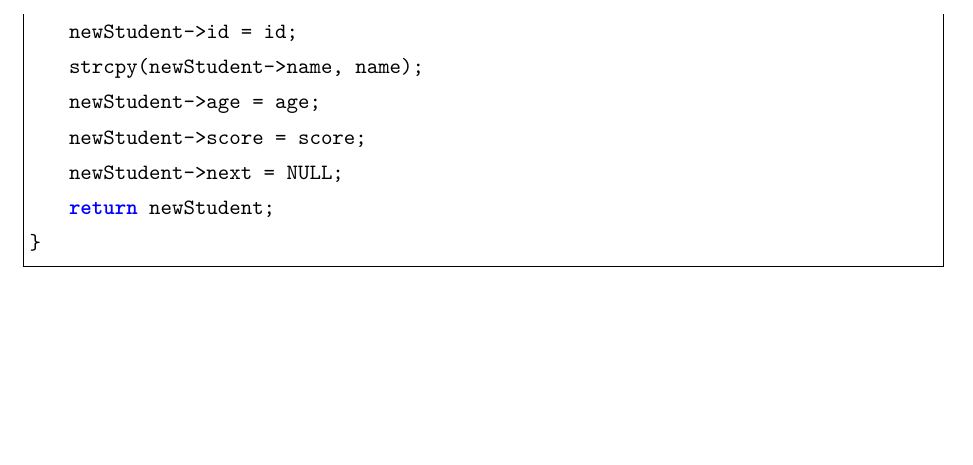
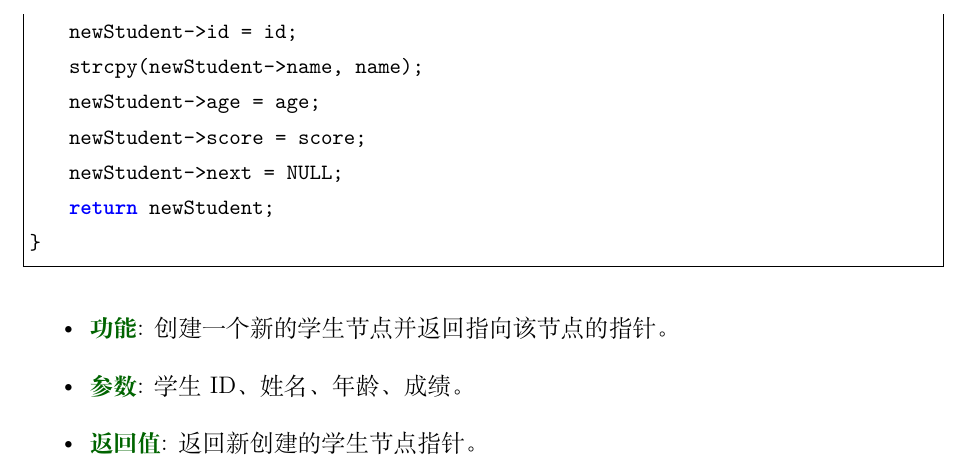
Before and after one commit to Musubit/learn_pbl_with_c, a LaTeX book (docs/main.tex, which reads docs/chapters/sims.tex, docs/preamble.tex): part of page 7 of 7, cut so that both start at the same text, the shorter picture padded with empty space. Compiled offline with XeLaTeX.

Commit message:
fix: 在docs的配置文件里定义里一个字体颜色

```diff
--- a/docs/chapters/sims.tex
+++ b/docs/chapters/sims.tex
@@ -73,3 +73,9 @@ Student* createStudent(int id, const char* name, int age, float score) {
     return newStudent;
 }
 \end{lstlisting}
+
+\begin{itemize}
+    \item \textbf{\textcolor{mydeepgreen}{功能}}: 创建一个新的学生节点并返回指向该节点的指针。
+    \item \textbf{\textcolor{mydeepgreen}{参数}}: 学生ID、姓名、年龄、成绩。
+    \item \textbf{\textcolor{mydeepgreen}{返回值}}: 返回新创建的学生节点指针。
+\end{itemize}
--- a/docs/preamble.tex
+++ b/docs/preamble.tex
@@ -60,11 +60,7 @@
     morekeywords={uint8_t, uint16_t, uint32_t, size_t},
 }
 
-% 自定义颜色
-\definecolor{githubgray}{RGB}{245,245,245}
-\definecolor{githubblue}{RGB}{36,41,46}
-\definecolor{githubgreen}{RGB}{34,139,34}
-\definecolor{githubred}{RGB}{255,85,85}
+\definecolor{mydeepgreen}{RGB}{0,100,0}
 
 % 标题、作者、日期
 \title{Learn PBL with C}
```
Also changed, not shown: 1 other file.
